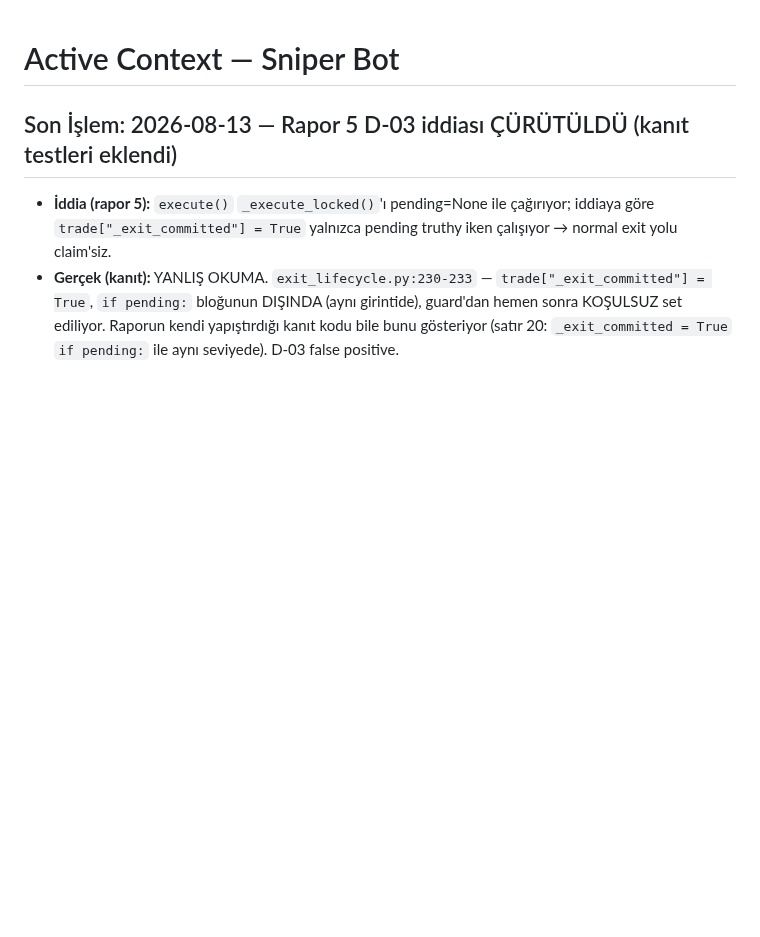
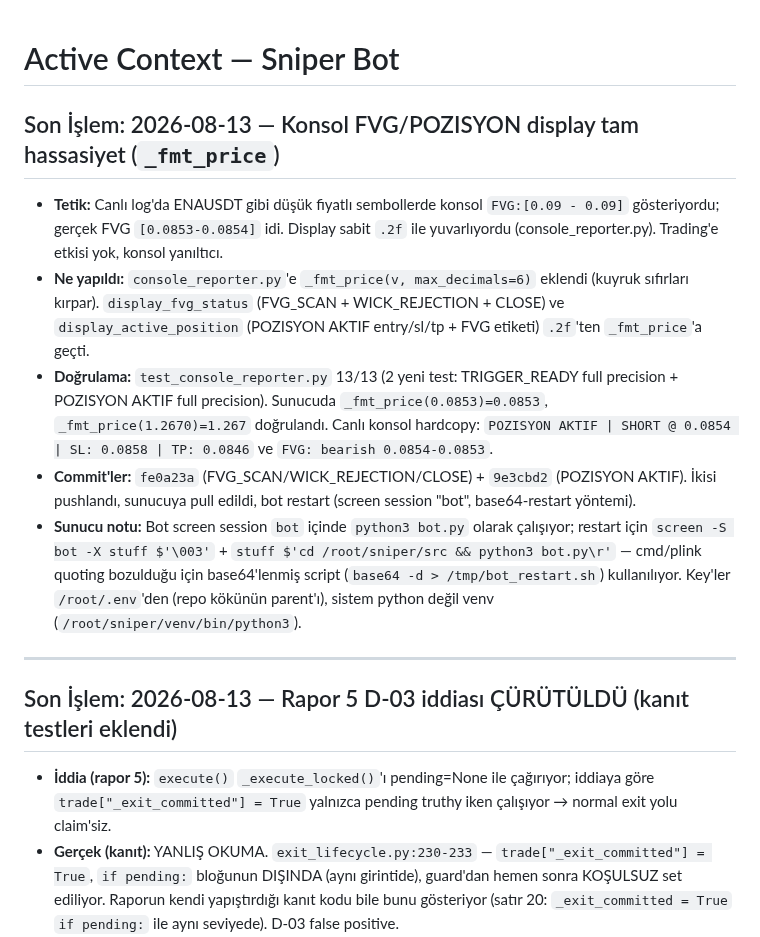
Before and after one commit to ahmetonurof-lab/sniper, a Markdown page: memory-bank/activeContext.md, the part around the change. Rendered like a GitHub page; blank space fills up the shorter version.

Commit message:
docs: konsol display tam hassasiyet (FVG/POZISYON) ve INJUSDT SL stale analizi notu

```diff
--- a/memory-bank/activeContext.md
+++ b/memory-bank/activeContext.md
@@ -1,4 +1,14 @@
 # Active Context — Sniper Bot
+
+## Son İşlem: 2026-08-13 — Konsol FVG/POZISYON display tam hassasiyet (`_fmt_price`)
+
+- **Tetik:** Canlı log'da ENAUSDT gibi düşük fiyatlı sembollerde konsol `FVG:[0.09 - 0.09]` gösteriyordu; gerçek FVG `[0.0853-0.0854]` idi. Display sabit `.2f` ile yuvarlıyordu (console_reporter.py). Trading'e etkisi yok, konsol yanıltıcı.
+- **Ne yapıldı:** `console_reporter.py`'e `_fmt_price(v, max_decimals=6)` eklendi (kuyruk sıfırları kırpar). `display_fvg_status` (FVG_SCAN + WICK_REJECTION + CLOSE) ve `display_active_position` (POZISYON AKTIF entry/sl/tp + FVG etiketi) `.2f`'ten `_fmt_price`'a geçti.
+- **Doğrulama:** `test_console_reporter.py` 13/13 (2 yeni test: TRIGGER_READY full precision + POZISYON AKTIF full precision). Sunucuda `_fmt_price(0.0853)=0.0853`, `_fmt_price(1.2670)=1.267` doğrulandı. Canlı konsol hardcopy: `POZISYON AKTIF | SHORT @ 0.0854 | SL: 0.0858 | TP: 0.0846` ve `FVG: bearish 0.0854-0.0853`.
+- **Commit'ler:** `fe0a23a` (FVG_SCAN/WICK_REJECTION/CLOSE) + `9e3cbd2` (POZISYON AKTIF). İkisi pushlandı, sunucuya pull edildi, bot restart (screen session "bot", base64-restart yöntemi).
+- **Sunucu notu:** Bot screen session `bot` içinde `python3 bot.py` olarak çalışıyor; restart için `screen -S bot -X stuff $'\003'` + `stuff $'cd /root/sniper/src && python3 bot.py\r'` — cmd/plink quoting bozulduğu için base64'lenmiş script (`base64 -d > /tmp/bot_restart.sh`) kullanılıyor. Key'ler `/root/.env`'den (repo kökünün parent'ı), sistem python değil venv (`/root/sniper/venv/bin/python3`).
+
+---
 
 ## Son İşlem: 2026-08-13 — Rapor 5 D-03 iddiası ÇÜRÜTÜLDÜ (kanıt testleri eklendi)
 
```
